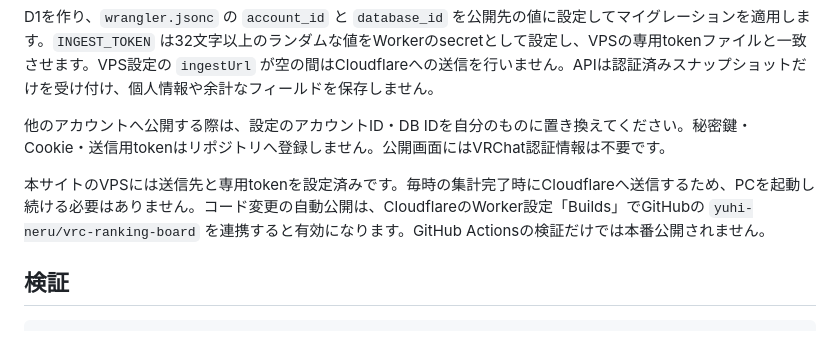
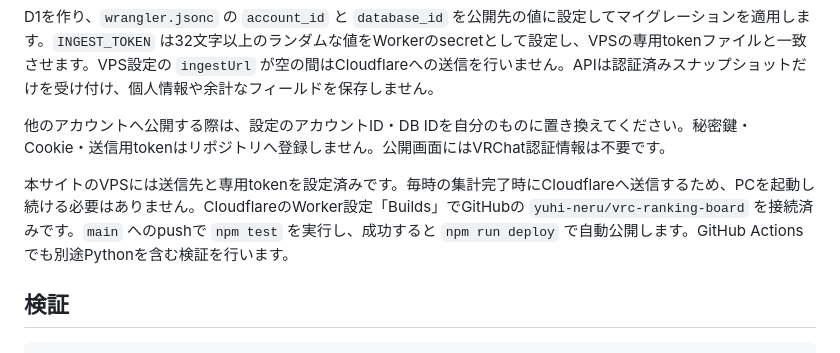
Before and after one commit to YuhiNeru/vrc-ranking-board, a Markdown page: README.md, the part around the change. Rendered like a GitHub page.

Commit message:
Document connected Cloudflare automatic builds

```diff
--- a/README.md
+++ b/README.md
@@ -57,7 +57,7 @@ D1を作り、`wrangler.jsonc` の `account_id` と `database_id` を公開先
 
 他のアカウントへ公開する際は、設定のアカウントID・DB IDを自分のものに置き換えてください。秘密鍵・Cookie・送信用tokenはリポジトリへ登録しません。公開画面にはVRChat認証情報は不要です。
 
-本サイトのVPSには送信先と専用tokenを設定済みです。毎時の集計完了時にCloudflareへ送信するため、PCを起動し続ける必要はありません。コード変更の自動公開は、CloudflareのWorker設定「Builds」でGitHubの `yuhi-neru/vrc-ranking-board` を連携すると有効になります。GitHub Actionsの検証だけでは本番公開されません。
+本サイトのVPSには送信先と専用tokenを設定済みです。毎時の集計完了時にCloudflareへ送信するため、PCを起動し続ける必要はありません。CloudflareのWorker設定「Builds」でGitHubの `yuhi-neru/vrc-ranking-board` を接続済みです。`main` へのpushで `npm test` を実行し、成功すると `npm run deploy` で自動公開します。GitHub Actionsでも別途Pythonを含む検証を行います。
 
 ## 検証
 
```
